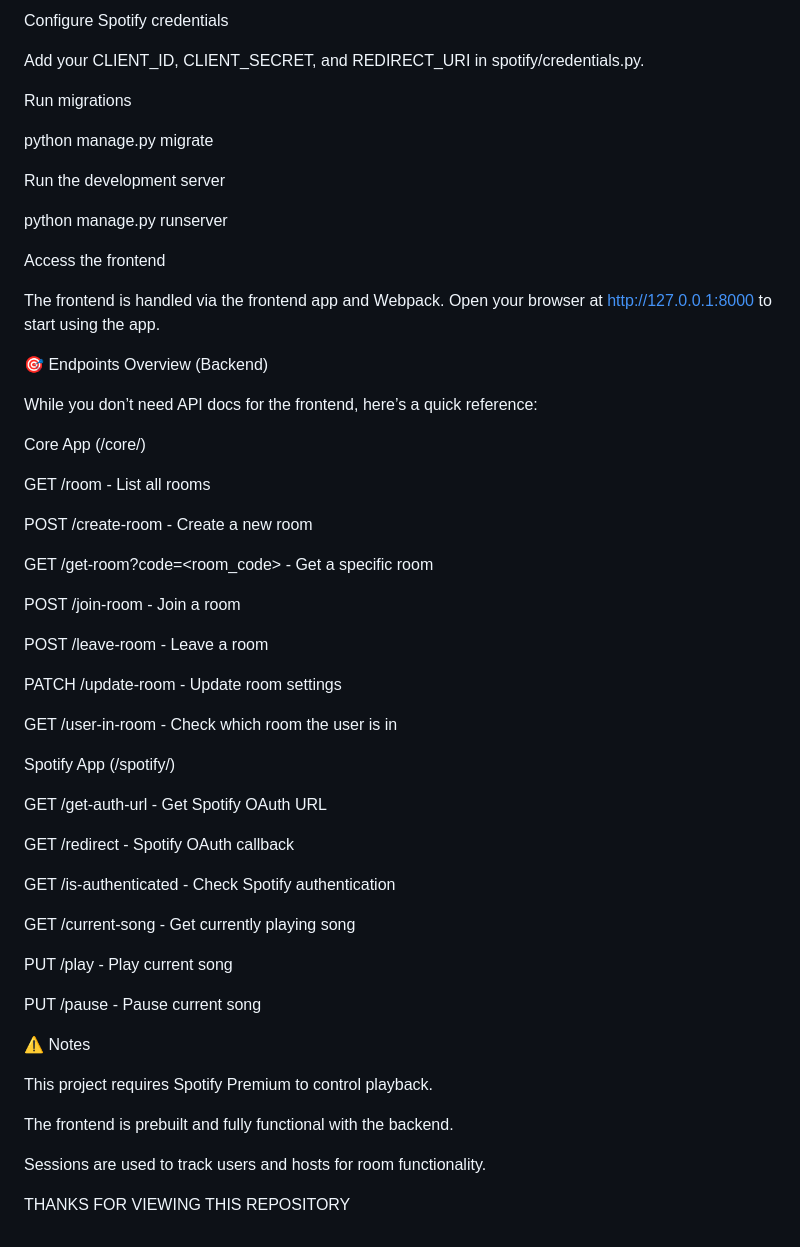
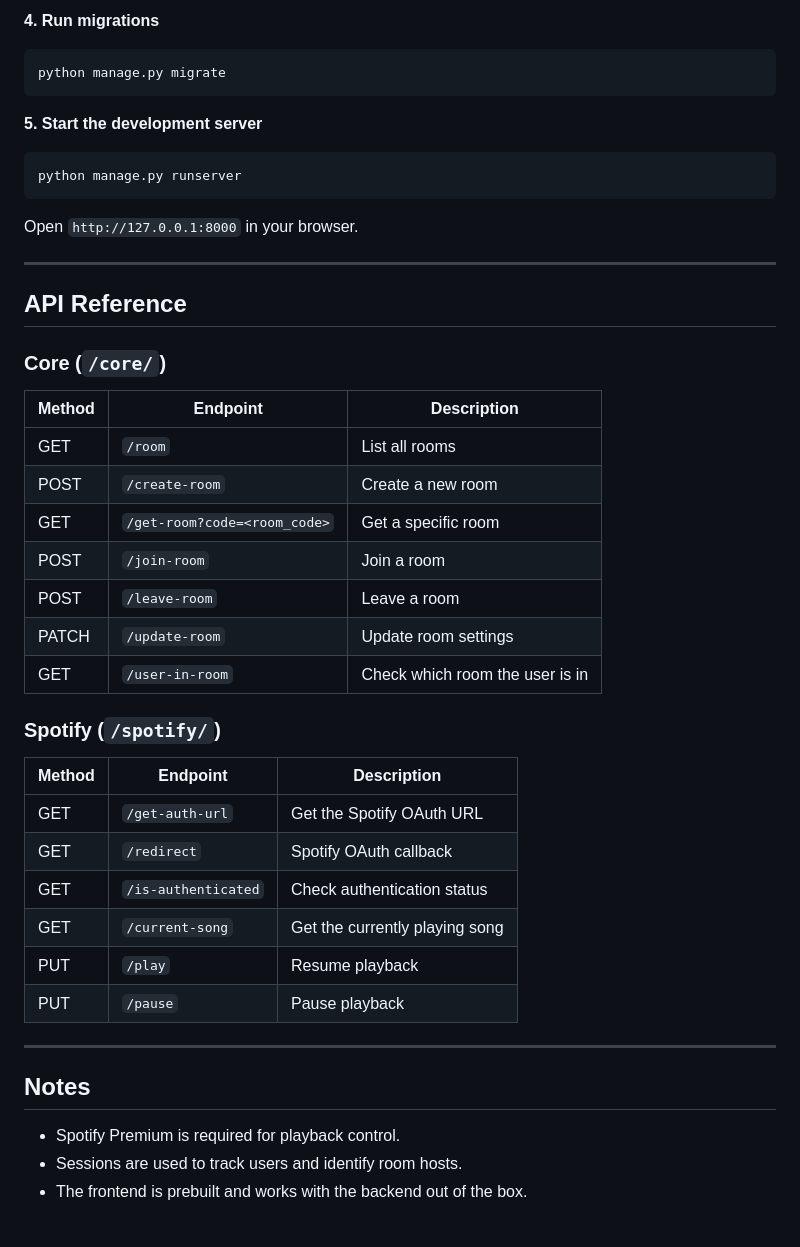
Before and after one commit to alirzglshn/spotify-room-controller, a Markdown page: README.md, the part around one of its changes. GitHub-like rendering.

````diff
--- a/README.md
+++ b/README.md
@@ -95,64 +88,49 @@ pip install -r requirements.txt
 
-Configure Spotify credentials
+**4. Run migrations**
 
-Add your CLIENT_ID, CLIENT_SECRET, and REDIRECT_URI in spotify/credentials.py.
+```bash
+python manage.py migrate
+```
 
-Run migrations
+**5. Start the development server**
 
-python manage.py migrate
+```bash
+python manage.py runserver
+```
 
+Open `http://127.0.0.1:8000` in your browser.
 
-Run the development server
+---
 
-python manage.py runserver
+## API Reference
 
+### Core (`/core/`)
 
-Access the frontend
+| Method | Endpoint | Description |
+|--------|----------|-------------|
+| GET | `/room` | List all rooms |
+| POST | `/create-room` | Create a new room |
+| GET | `/get-room?code=<room_code>` | Get a specific room |
+| POST | `/join-room` | Join a room |
+| POST | `/leave-room` | Leave a room |
+| PATCH | `/update-room` | Update room settings |
+| GET | `/user-in-room` | Check which room the user is in |
 
-The frontend is handled via the frontend app and Webpack. Open your browser at http://127.0.0.1:8000 to start using the app.
+### Spotify (`/spotify/`)
 
-🎯 Endpoints Overview (Backend)
+| Method | Endpoint | Description |
+|--------|----------|-------------|
+| GET | `/get-auth-url` | Get the Spotify OAuth URL |
+| GET | `/redirect` | Spotify OAuth callback |
+| GET | `/is-authenticated` | Check authentication status |
+| GET | `/current-song` | Get the currently playing song |
+| PUT | `/play` | Resume playback |
+| PUT | `/pause` | Pause playback |
 
-While you don’t need API docs for the frontend, here’s a quick reference:
+---
 
-Core App (/core/)
+## Notes
 
-GET /room - List all rooms
-
-POST /create-room - Create a new room
-
-GET /get-room?code=<room_code> - Get a specific room
-
-POST /join-room - Join a room
-
-POST /leave-room - Leave a room
-
-PATCH /update-room - Update room settings
-
-GET /user-in-room - Check which room the user is in
-
-Spotify App (/spotify/)
-
-GET /get-auth-url - Get Spotify OAuth URL
-
-GET /redirect - Spotify OAuth callback
-
-GET /is-authenticated - Check Spotify authentication
-
-GET /current-song - Get currently playing song
-
-PUT /play - Play current song
-
-PUT /pause - Pause current song
-
-⚠ Notes
-
-This project requires Spotify Premium to control playback.
-
-The frontend is prebuilt and fully functional with the backend.
-
-Sessions are used to track users and hosts for room functionality.
-
-
-
-THANKS FOR VIEWING THIS REPOSITORY
+- Spotify Premium is required for playback control.
+- Sessions are used to track users and identify room hosts.
+- The frontend is prebuilt and works with the backend out of the box.
````
Also changed, not shown: other parts of README.md (+56 -63 lines).
